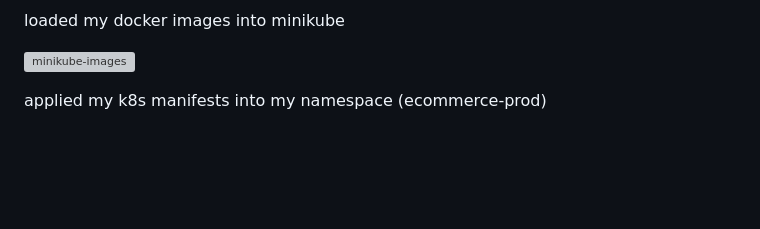
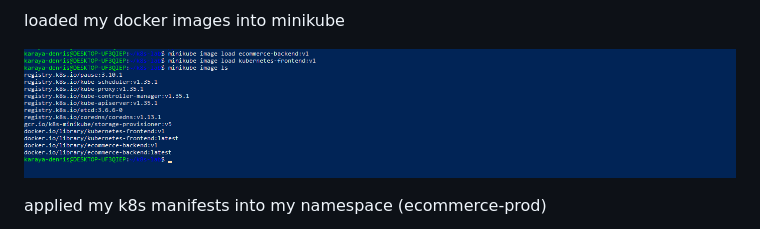
Before and after one commit to k-a-r-a-y-a/k8s-lab, a Markdown page: README.md, the part around one of its changes. GitHub-like rendering; blank space fills up the shorter version; grey boxes are pictures that could not be loaded.

```diff
--- a/README.md
+++ b/README.md
@@ -73,7 +73,7 @@ installed minikube and started it,,,
 
 loaded my docker images into minikube
 
-![minikube-images]("screenshots/mimikube-image.png")
+![minikube-images](screenshots/minikube-image.png)
 
 applied my k8s manifests into my namespace (ecommerce-prod)
 
```
Also changed, not shown: other parts of README.md (+1 -1 lines).
